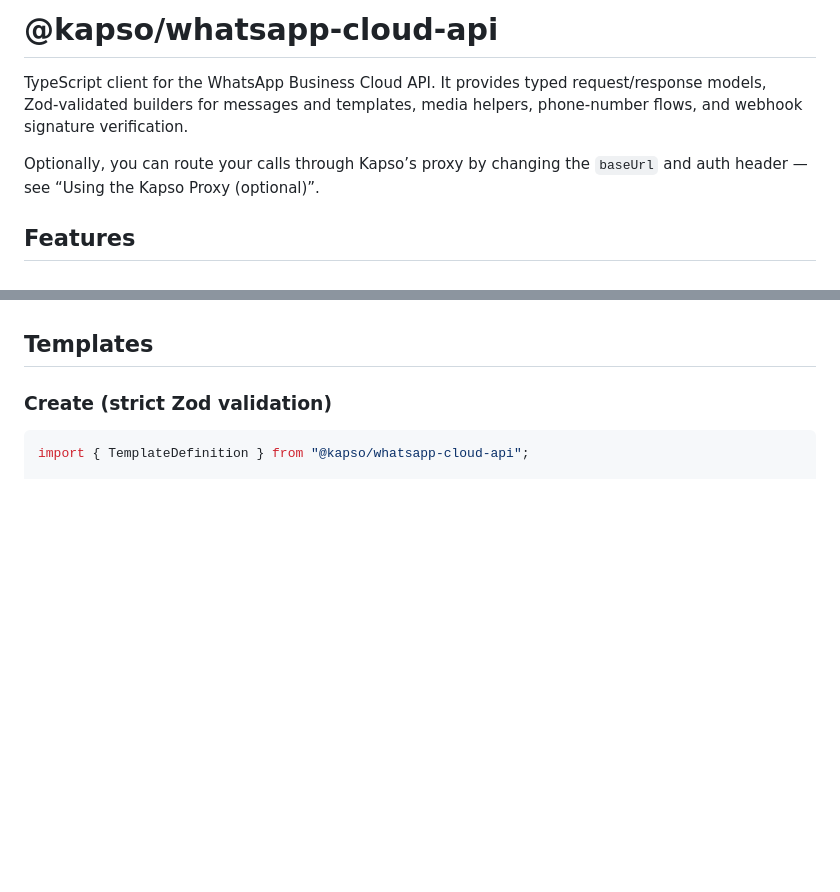
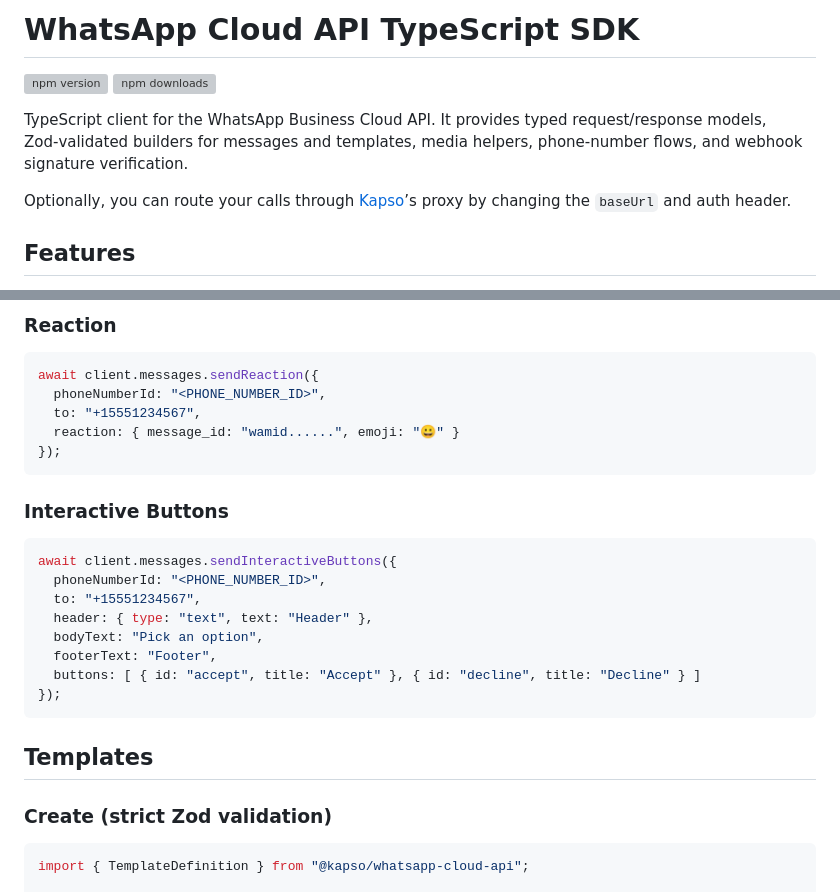
Before and after one commit to gokapso/whatsapp-cloud-api-js, a Markdown page: README.md, 2 parts joined by grey strips. GitHub-like rendering; blank space fills up the shorter version; grey boxes are pictures that could not be loaded.

````diff
--- a/README.md
+++ b/README.md
@@ -1,8 +1,11 @@
-# @kapso/whatsapp-cloud-api
+# WhatsApp Cloud API TypeScript SDK
+
+[![npm version](https://img.shields.io/npm/v/@kapso/whatsapp-cloud-api.svg)](https://www.npmjs.com/package/@kapso/whatsapp-cloud-api)
+[![npm downloads](https://img.shields.io/npm/dm/@kapso/whatsapp-cloud-api.svg)](https://www.npmjs.com/package/@kapso/whatsapp-cloud-api)
 
 TypeScript client for the WhatsApp Business Cloud API. It provides typed request/response models, Zod‑validated builders for messages and templates, media helpers, phone‑number flows, and webhook signature verification.
 
-Optionally, you can route your calls through Kapso’s proxy by changing the `baseUrl` and auth header — see “Using the Kapso Proxy (optional)”.
+Optionally, you can route your calls through [Kapso](https://kapso.ai/)’s proxy by changing the `baseUrl` and auth header.
 
 ## Features
 - Configurable base URL and auth: direct Meta Graph or Kapso proxy
@@ -75,3 +151,23 @@ Notes:
+### Reaction
+```ts
+await client.messages.sendReaction({
+  phoneNumberId: "<PHONE_NUMBER_ID>",
+  to: "+15551234567",
+  reaction: { message_id: "wamid......", emoji: "😀" }
+});
+```
+
+### Interactive Buttons
+```ts
+await client.messages.sendInteractiveButtons({
+  phoneNumberId: "<PHONE_NUMBER_ID>",
+  to: "+15551234567",
+  header: { type: "text", text: "Header" },
+  bodyText: "Pick an option",
+  footerText: "Footer",
+  buttons: [ { id: "accept", title: "Accept" }, { id: "decline", title: "Decline" } ]
+});
+```
 
 ## Templates
 
````
Also changed, not shown: other parts of README.md (+77 -4 lines).
